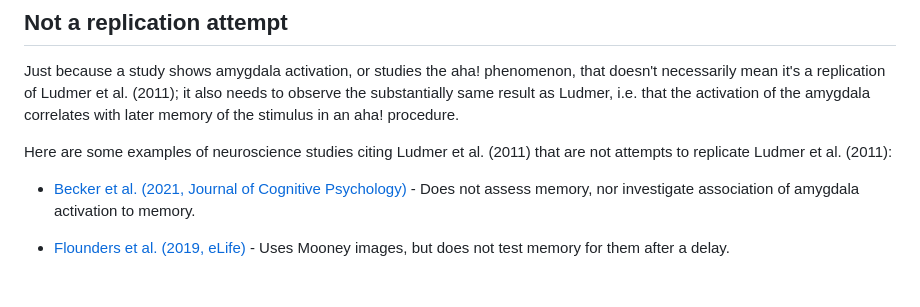
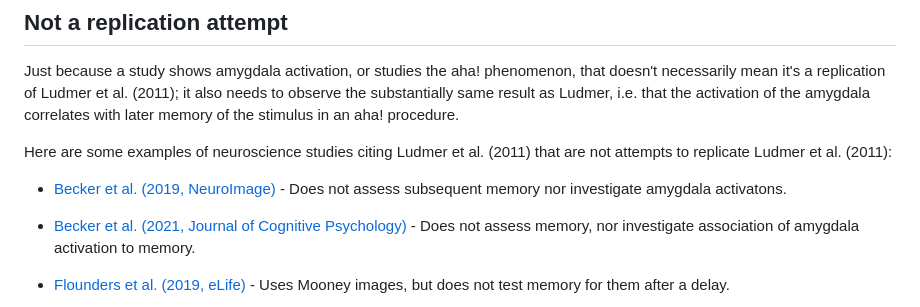
Before and after one commit to ajwills72/critical-thinking, a Markdown page: docs/ludmer-replicate.md, the part around the change. Drawn GitHub-style; blank space fills up the shorter version.

```diff
--- a/docs/ludmer-replicate.md
+++ b/docs/ludmer-replicate.md
@@ -58,6 +58,8 @@ Just because a study shows amygdala activation, or studies the aha! phenomenon,
 
 Here are some examples of neuroscience studies citing Ludmer et al. (2011) that are not attempts to replicate Ludmer et al. (2011):
 
+- [Becker et al. (2019, NeuroImage)](https://onlinelibrary.wiley.com/doi/10.1002/hbm.24785) - Does not assess subsequent memory nor investigate amygdala activatons.
+
 - [Becker et al. (2021, Journal of Cognitive Psychology)](https://www.researchgate.net/profile/Maxi-Becker/publication/343497974_Verbal_insight_revisited_-_Dissociable_neurocognitive_processes_underlying_solutions_accompanied_by_an_AHA_experience_with_and_without_prior_restructuring/links/5f312b1592851cd302ebff87/Verbal-insight-revisited-Dissociable-neurocognitive-processes-underlying-solutions-accompanied-by-an-AHA-experience-with-and-without-prior-restructuring.pdf) - Does not assess memory, nor investigate association of amygdala activation to memory.
 
 - [Flounders et al. (2019, eLife)](https://elifesciences.org/articles/41861.pdf) - Uses Mooney images, but does not test memory for them after a delay.
```
